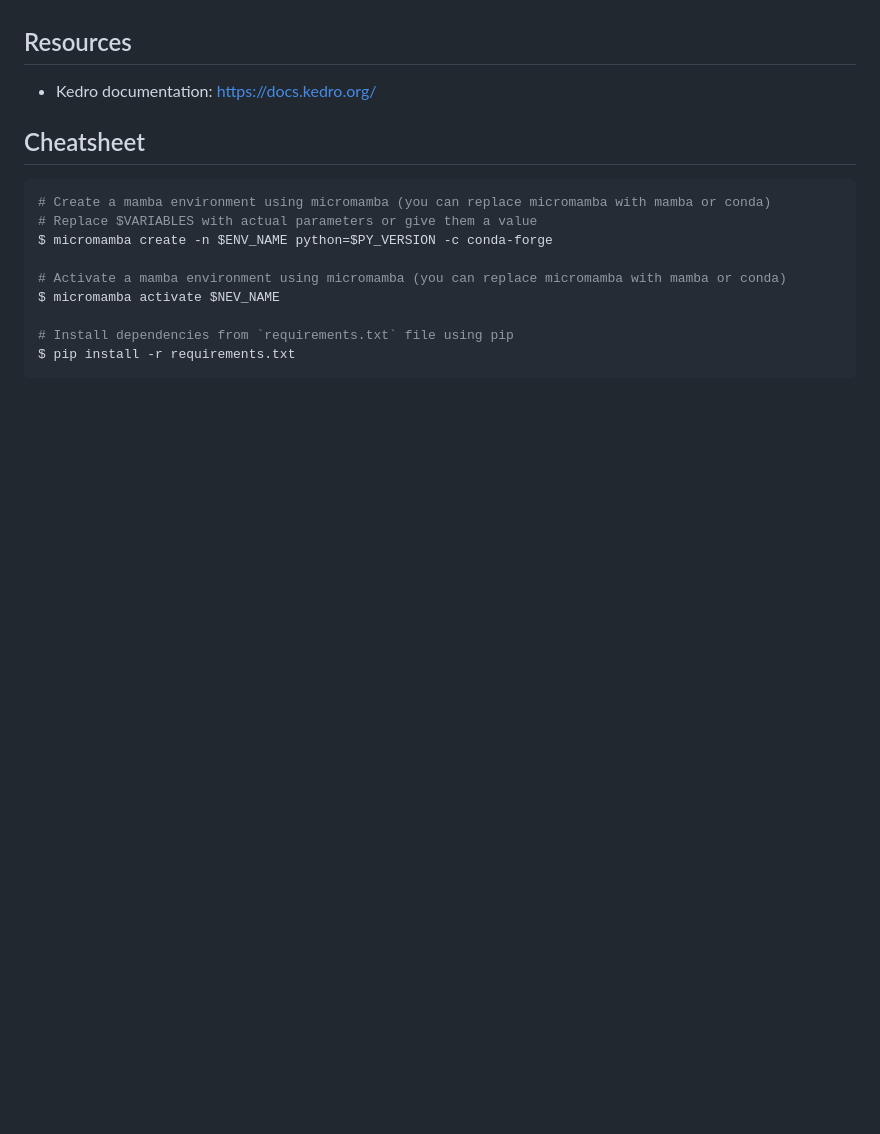
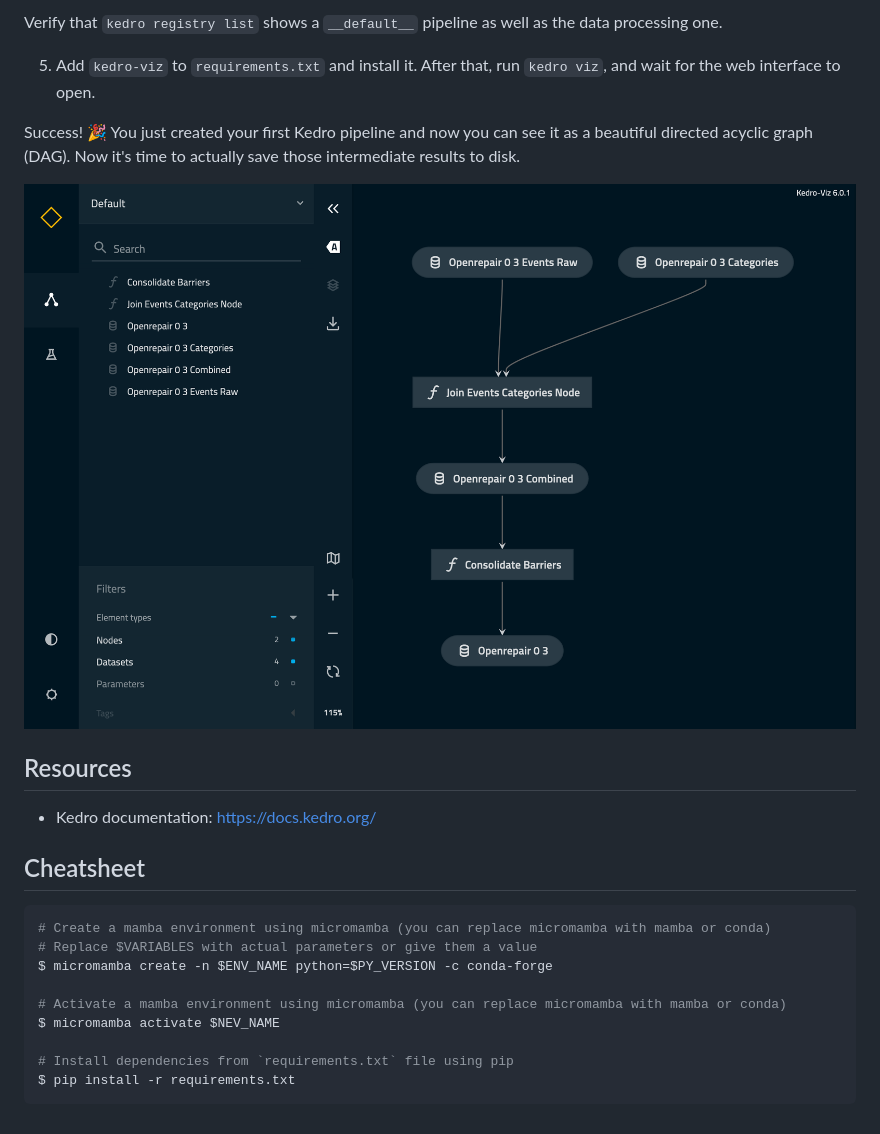
Before and after one commit to astrojuanlu/workshop-jupyter-kedro, a Markdown page: README.md, the part around one of its changes. GitHub-like rendering; pictures changed too: data-processing-kedro-viz.png (added); blank space fills up the shorter version.

```diff
--- a/README.md
+++ b/README.md
@@ -131,3 +206,12 @@ Success! 🎉 You created a basic Python library, which will serve as the bluepr
+Verify that `kedro registry list` shows a `__default__` pipeline as well as the data processing one.
+
+5. Add `kedro-viz` to `requirements.txt` and install it. After that, run `kedro viz`, and wait for the web interface to open.
+
+Success! 🎉 You just created your first Kedro pipeline and now you can see it as a beautiful directed acyclic graph (DAG).
+Now it's time to actually save those intermediate results to disk.
+
+![Data processing pipeline in Kedro Viz](data-processing-kedro-viz.png)
+
 ## Resources
 
 - Kedro documentation: https://docs.kedro.org/
```
Also changed, not shown: other parts of README.md (+75 -0 lines).
